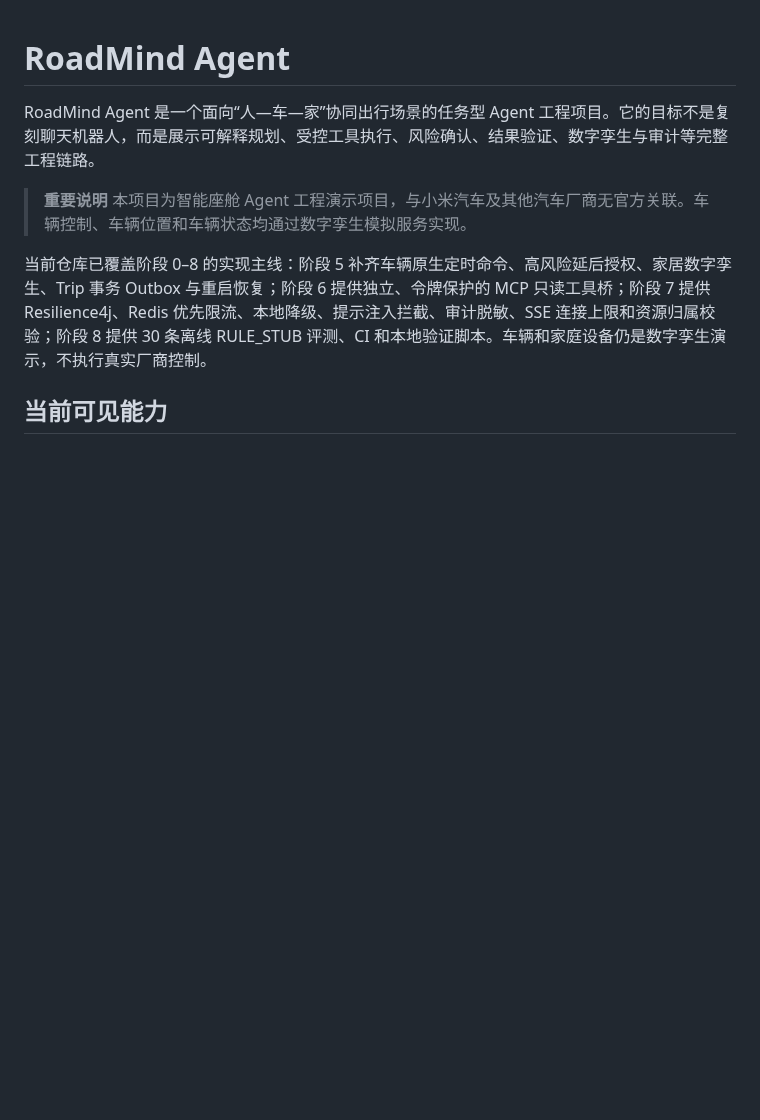
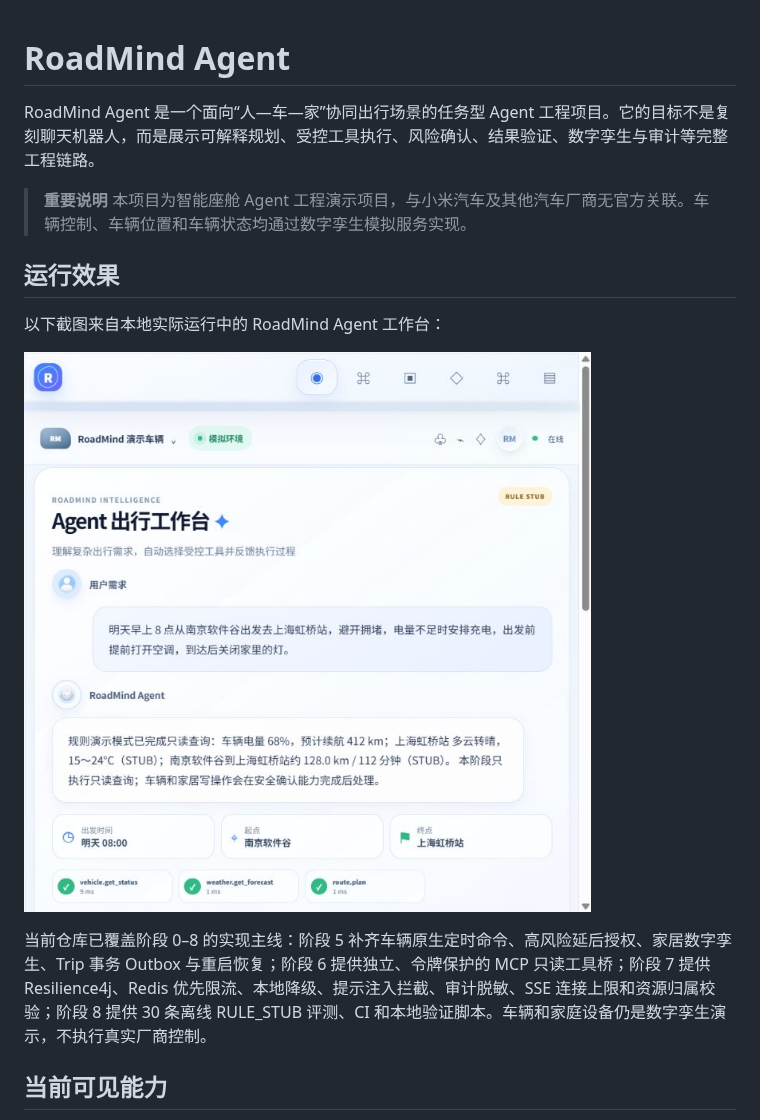
Before and after one commit to fanhualuoxianting/roadmind-agent, a Markdown page: README.md, the part around the change. Drawn GitHub-style; pictures changed too: qa-artifacts/agent-running-latest.png (added); blank space fills up the shorter version.

Commit message:
Update running UI showcase screenshot

```diff
--- a/README.md
+++ b/README.md
@@ -4,6 +4,12 @@ RoadMind Agent 是一个面向“人—车—家”协同出行场景的任务
 
 > **重要说明**
 > 本项目为智能座舱 Agent 工程演示项目，与小米汽车及其他汽车厂商无官方关联。车辆控制、车辆位置和车辆状态均通过数字孪生模拟服务实现。
+
+## 运行效果
+
+以下截图来自本地实际运行中的 RoadMind Agent 工作台：
+
+![RoadMind Agent 运行效果](qa-artifacts/agent-running-latest.png)
 
 当前仓库已覆盖阶段 0–8 的实现主线：阶段 5 补齐车辆原生定时命令、高风险延后授权、家居数字孪生、Trip 事务 Outbox 与重启恢复；阶段 6 提供独立、令牌保护的 MCP 只读工具桥；阶段 7 提供 Resilience4j、Redis 优先限流、本地降级、提示注入拦截、审计脱敏、SSE 连接上限和资源归属校验；阶段 8 提供 30 条离线 RULE_STUB 评测、CI 和本地验证脚本。车辆和家庭设备仍是数字孪生演示，不执行真实厂商控制。
 
```
